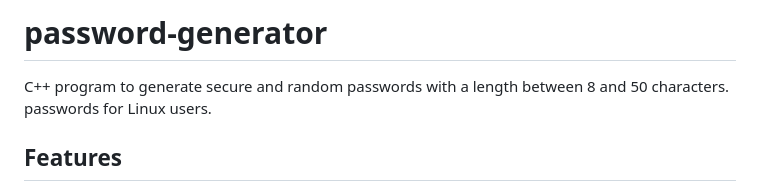
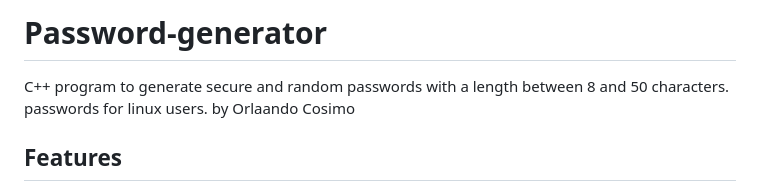
Before and after one commit to COSIMOv03/password-generator, a Markdown page: README.md, the part around the change. GitHub-like rendering.

```diff
--- a/README.md
+++ b/README.md
@@ -1,5 +1,6 @@
-# password-generator
-C++ program to generate secure and random passwords with a length between 8 and 50 characters. passwords for Linux users.
+# Password-generator
+C++ program to generate secure and random passwords with a length between 8 and 50 characters. passwords for linux users.
+by Orlaando Cosimo
 
 ## Features
 - Includes uppercase, lowercase, numbers, and special symbols.
```
